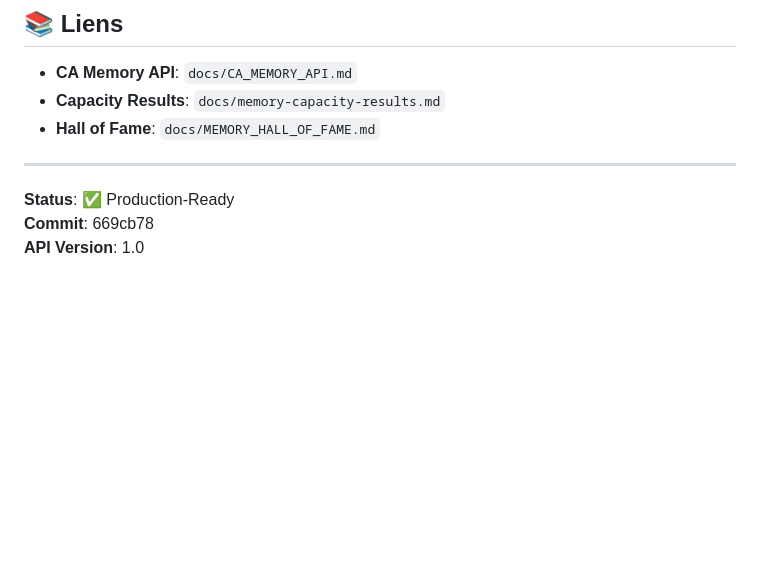
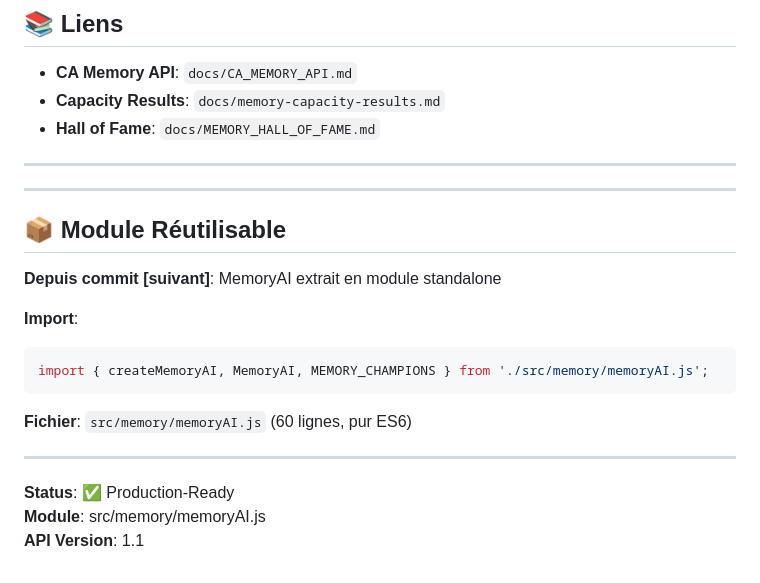
Before and after one commit to Mythmaker28/ising-life-lab, a Markdown page: docs/MEMORY_AI_API.md, the part around the change. Rendered like a GitHub page; blank space fills up the shorter version.

Commit message:
docs: update MEMORY_AI_API with module import info

````diff
--- a/docs/MEMORY_AI_API.md
+++ b/docs/MEMORY_AI_API.md
@@ -301,6 +301,21 @@ function diagnosePatterns(patterns) {
 
 ---
 
+---
+
+## 📦 Module Réutilisable
+
+**Depuis commit [suivant]**: MemoryAI extrait en module standalone
+
+**Import**:
+```javascript
+import { createMemoryAI, MemoryAI, MEMORY_CHAMPIONS } from './src/memory/memoryAI.js';
+```
+
+**Fichier**: `src/memory/memoryAI.js` (60 lignes, pur ES6)
+
+---
+
 **Status**: ✅ Production-Ready
-**Commit**: 669cb78
-**API Version**: 1.0
+**Module**: src/memory/memoryAI.js
+**API Version**: 1.1
````
